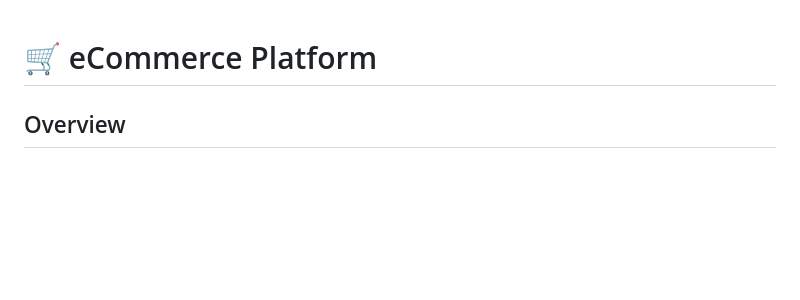
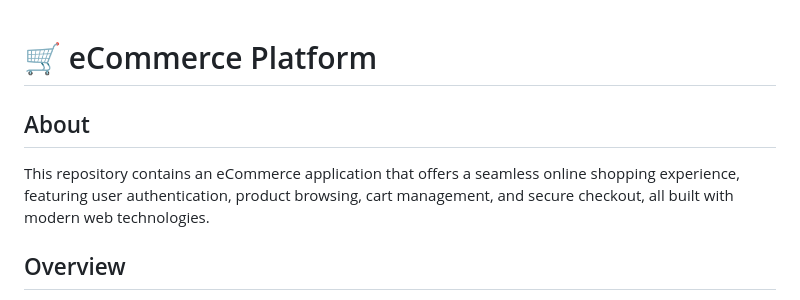
Before and after one commit to itsmemdtofik/eCommerce, a Markdown page: README.md, the part around the change. Rendered like a GitHub page; blank space fills up the shorter version.

```diff
--- a/README.md
+++ b/README.md
@@ -13,6 +13,10 @@
 -->
 
 # 🛒 eCommerce Platform
+
+## About
+
+This repository contains an eCommerce application that offers a seamless online shopping experience, featuring user authentication, product browsing, cart management, and secure checkout, all built with modern web technologies.
 
 ## Overview
 
```
